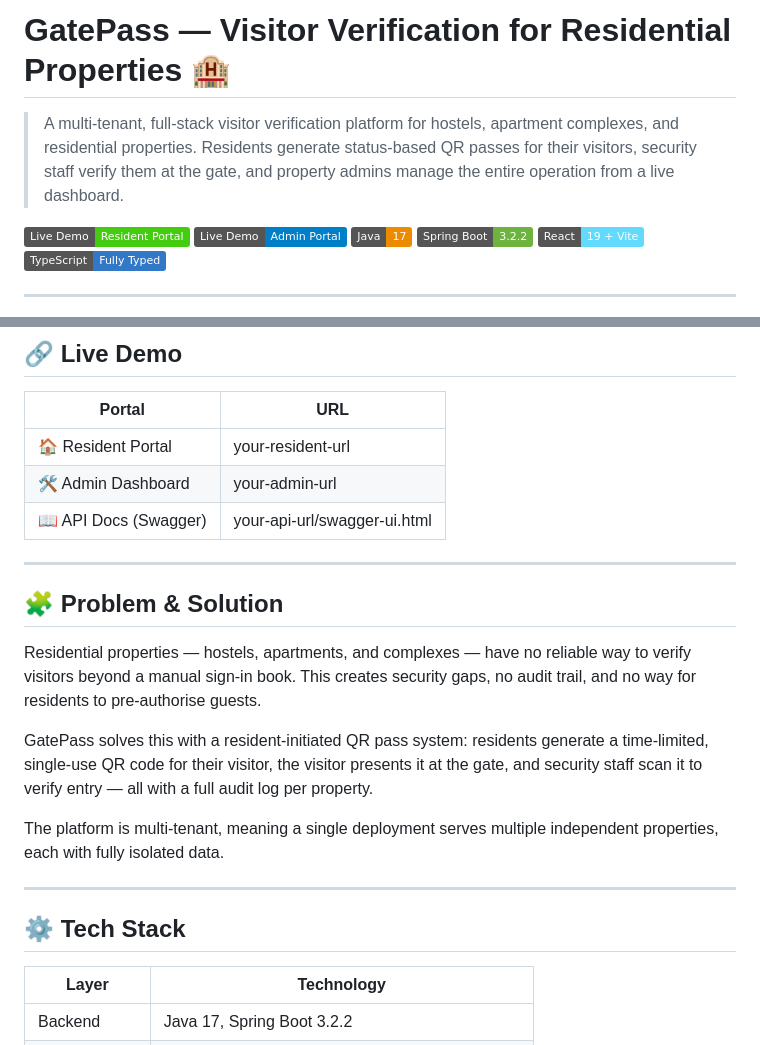
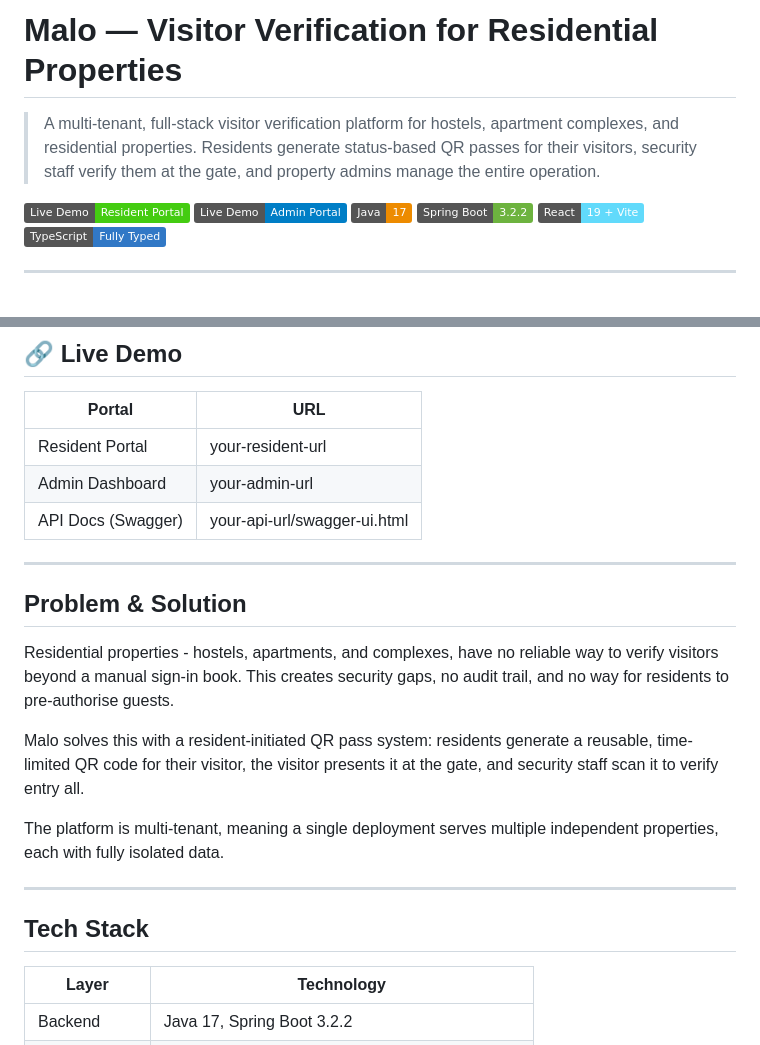
Before and after one commit to Chungu13/Hostel-Management-System, a Markdown page: README.md, 2 parts joined by grey strips. Drawn GitHub-style; badges without logos.

Commit message:
Rename project to 'Malo' and update README content
Updated project name from 'GatePass' to 'Malo' and refined descriptions throughout the README. Adjusted wording for clarity and consistency.

```diff
--- a/README.md
+++ b/README.md
@@ -1,6 +1,6 @@
-# GatePass — Visitor Verification for Residential Properties 🏨
+# Malo — Visitor Verification for Residential Properties
 
-> A multi-tenant, full-stack visitor verification platform for hostels, apartment complexes, and residential properties. Residents generate status-based QR passes for their visitors, security staff verify them at the gate, and property admins manage the entire operation from a live dashboard.
+> A multi-tenant, full-stack visitor verification platform for hostels, apartment complexes, and residential properties. Residents generate status-based QR passes for their visitors, security staff verify them at the gate, and property admins manage the entire operation.
 
 [![Live Demo](https://img.shields.io/badge/Live%20Demo-Resident%20Portal-brightgreen)](#)
 [![Admin Portal](https://img.shields.io/badge/Live%20Demo-Admin%20Portal-blue)](#)
@@ -25,23 +25,23 @@
 
 | Portal | URL |
 |---|---|
-| 🏠 Resident Portal | your-resident-url |
-| 🛠️ Admin Dashboard | your-admin-url |
-| 📖 API Docs (Swagger) | your-api-url/swagger-ui.html |
+| Resident Portal | your-resident-url |
+| Admin Dashboard | your-admin-url |
+| API Docs (Swagger) | your-api-url/swagger-ui.html |
 
 ---
 
-## 🧩 Problem & Solution
+## Problem & Solution
 
-Residential properties — hostels, apartments, and complexes — have no reliable way to verify visitors beyond a manual sign-in book. This creates security gaps, no audit trail, and no way for residents to pre-authorise guests.
+Residential properties - hostels, apartments, and complexes, have no reliable way to verify visitors beyond a manual sign-in book. This creates security gaps, no audit trail, and no way for residents to pre-authorise guests.
 
-GatePass solves this with a resident-initiated QR pass system: residents generate a time-limited, single-use QR code for their visitor, the visitor presents it at the gate, and security staff scan it to verify entry — all with a full audit log per property.
+Malo solves this with a resident-initiated QR pass system: residents generate a reusable, time-limited QR code for their visitor, the visitor presents it at the gate, and security staff scan it to verify entry all.
 
 The platform is multi-tenant, meaning a single deployment serves multiple independent properties, each with fully isolated data.
 
 ---
 
-## ⚙️ Tech Stack
+## Tech Stack
 
 | Layer | Technology |
 |---|---|
```
Also changed, not shown: other parts of README.md (+1 -1 lines).
